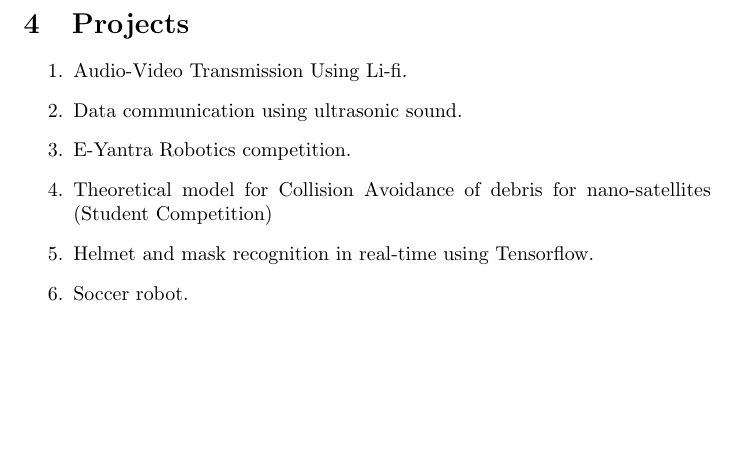
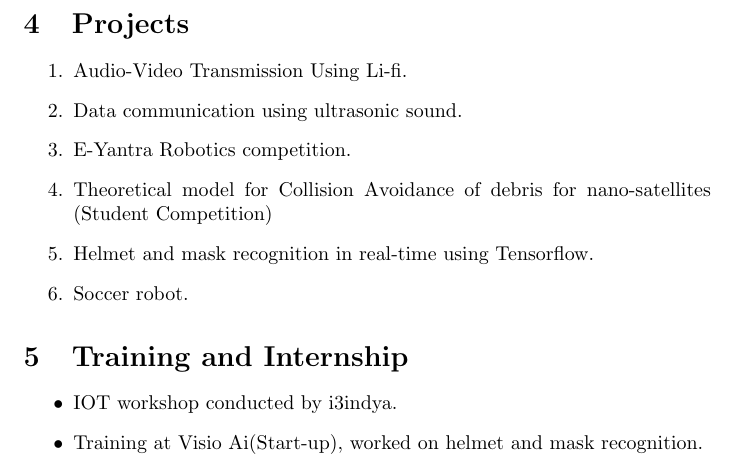
Before and after one commit to rshreyas32/ShreyasR_Resume, a LaTeX CV (resume.tex): part of page 2 of 2, cut so that both start at the same text, the shorter picture padded with empty space. Compiled offline with pdfLaTeX.

Commit message:
Training and Internship

```diff
--- a/resume.tex
+++ b/resume.tex
@@ -56,5 +56,12 @@
 		\item Soccer robot.
 	\end{enumerate}
 
+	%Section 5
+	\section{Training and Internship}
+	\begin{itemize}
+		\item IOT workshop conducted by i3indya.
+		\item Training at Visio Ai(Start-up), worked on helmet and mask recognition.
+	\end{itemize}
+
 
 \end{document}
```
Also changed, not shown: resume.pdf, 3 other files.
